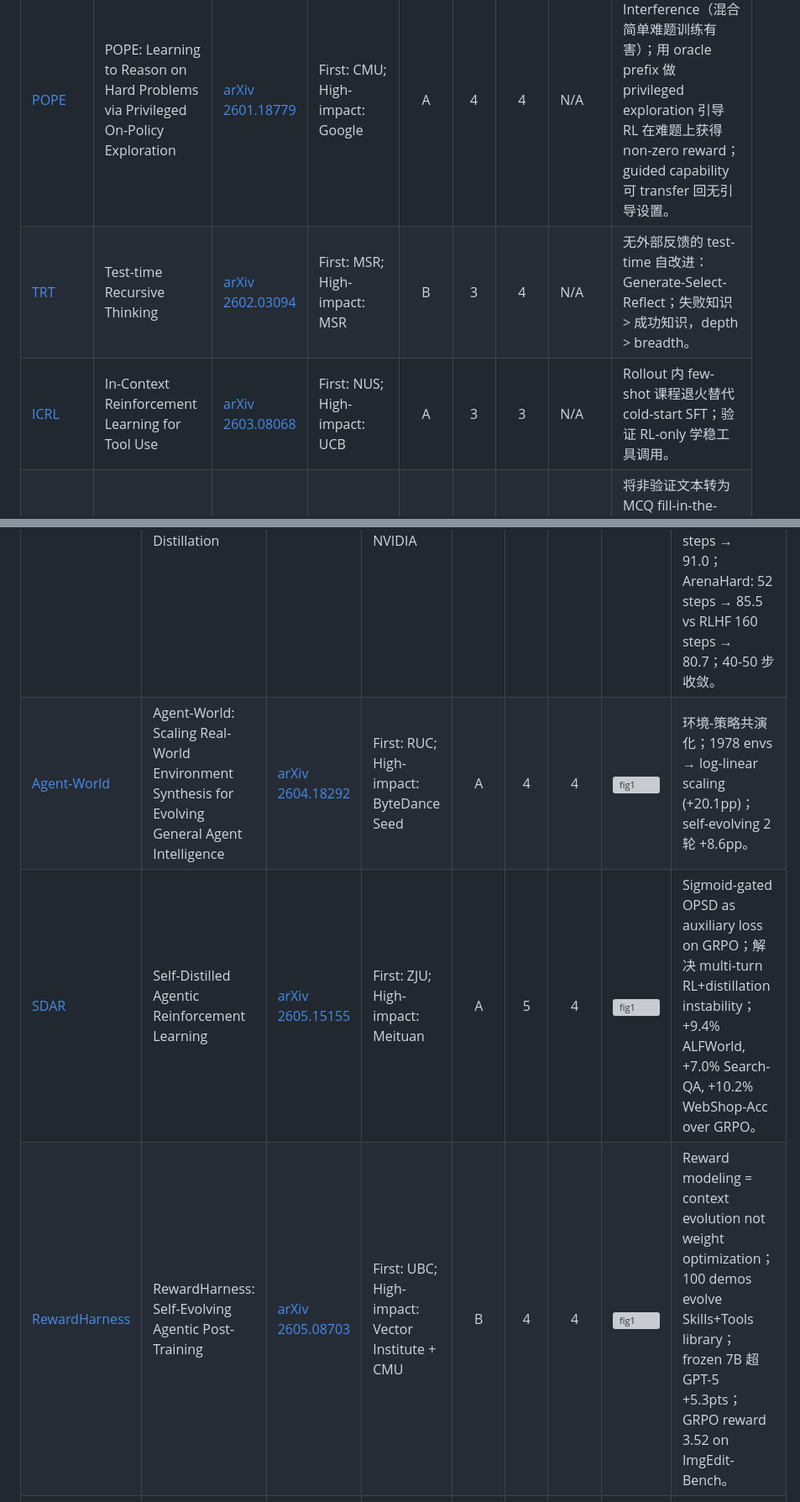
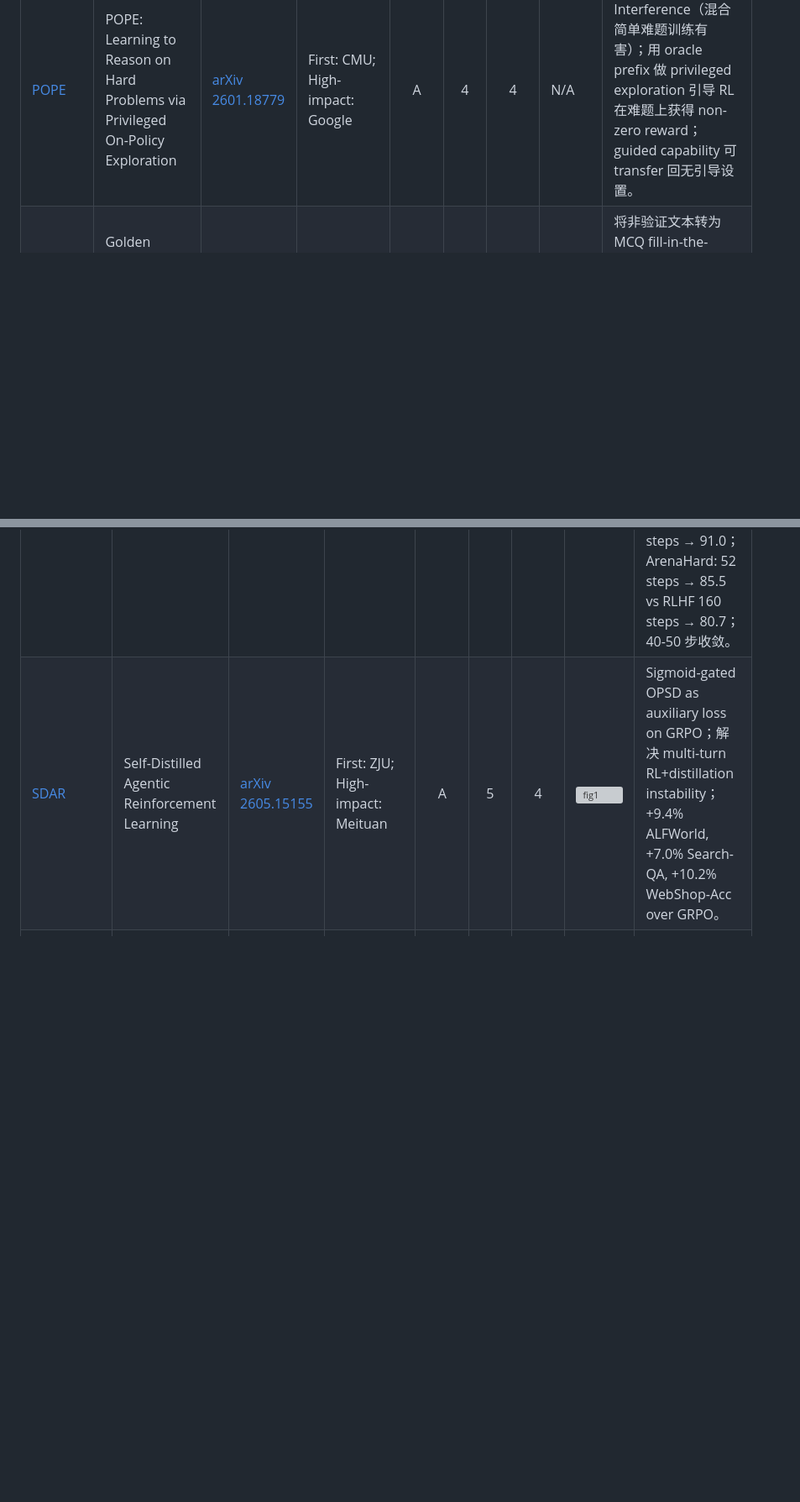
Before and after one commit to syr-cn/Agentic-Paper-Reading, a Markdown page: readinglist/on-policy-distillation.md, 2 parts joined by grey strips. Shown at 84% size. GitHub-like rendering; blank space fills up the shorter version; grey boxes are pictures that could not be loaded.

Commit message:
Clean OPD list: remove Agent-World, RewardHarness, BiCC-RCC, TRT, ICRL (not OPD)

```diff
--- a/readinglist/on-policy-distillation.md
+++ b/readinglist/on-policy-distillation.md
@@ -80,8 +79,6 @@ Forward vs Reverse KL 的选择、稳定性问题、failure mode 分析。
 | Alias (link to note) | Title | Source | Institution | Type | Rel | Qual | Figure 1 | Summary |
 |---|---|---|---|:---:|:---:|:---:|---|---|
 | [POPE](../papers/2026-05-13_opd-survey-notes.md#pope) | POPE: Learning to Reason on Hard Problems via Privileged On-Policy Exploration | [arXiv 2601.18779](https://arxiv.org/abs/2601.18779) | First: CMU; High-impact: Google | A | 4 | 4 | N/A | 发现 Ray Interference（混合简单难题训练有害）；用 oracle prefix 做 privileged exploration 引导 RL 在难题上获得 non-zero reward；guided capability 可 transfer 回无引导设置。 |
-| [TRT](../papers/2026-03-23_trt.md) | Test-time Recursive Thinking | [arXiv 2602.03094](https://arxiv.org/abs/2602.03094) | First: MSR; High-impact: MSR | B | 3 | 4 | N/A | 无外部反馈的 test-time 自改进：Generate-Select-Reflect；失败知识 > 成功知识，depth > breadth。 |
-| [ICRL](../papers/2026-03-12_icrl-tool-use.md) | In-Context Reinforcement Learning for Tool Use | [arXiv 2603.08068](https://arxiv.org/abs/2603.08068) | First: NUS; High-impact: UCB | A | 3 | 3 | N/A | Rollout 内 few-shot 课程退火替代 cold-start SFT；验证 RL-only 学稳工具调用。 |
 | [Golden-Goose](../papers/2026-05-13_opd-survey-notes.md#golden-goose) | Golden Goose: A Simple Trick to Synthesize Unlimited RLVR Tasks from Unverifiable Internet Text | [arXiv 2601.22975](https://arxiv.org/abs/2601.22975) | First: NVIDIA; High-impact: UW (Yejin Choi) | A | 3 | 3 | N/A | 将非验证文本转为 MCQ fill-in-the-middle → GooseReason-0.7M（70% effective rate vs ProRL 25%）；4B+GooseReason 逼近 Qwen3-30B-Instruct。重依赖 GPT-5 合成；MCQ≠生成能力。 |
 
 
@@ -102,9 +99,7 @@ OPD 与 skill learning 的交叉：用 skill 作为 privileged info 做 self-dis
 | Alias (link to note) | Title | Source | Institution | Type | Rel | Qual | Figure 1 | Summary |
 |---|---|---|---|:---:|:---:|:---:|---|---|
 | [Nemotron-Cascade-2](../papers/2026-05-13_opd-survey-notes.md#nemotron) | Nemotron-Cascade 2: Multi-Domain On-Policy Distillation | [arXiv 2603.19220](https://arxiv.org/abs/2603.19220) | First: NVIDIA; High-impact: NVIDIA | A | 4 | 4 | N/A | 30B MoE→3B；MOPD reverse KL token-level advantage + truncated importance weighting；AIME25: 30 steps → 92.0 vs GRPO 25 steps → 91.0；ArenaHard: 52 steps → 85.5 vs RLHF 160 steps → 80.7；40-50 步收敛。 |
-| [Agent-World](../papers/2026-05-13_agent-world.md) | Agent-World: Scaling Real-World Environment Synthesis for Evolving General Agent Intelligence | [arXiv 2604.18292](https://arxiv.org/abs/2604.18292) | First: RUC; High-impact: ByteDance Seed | A | 4 | 4 | ![fig1](https://arxiv.org/html/2604.18292v1/extracted/6291893/figure/agent-world-overview.png) | 环境-策略共演化；1978 envs → log-linear scaling (+20.1pp)；self-evolving 2 轮 +8.6pp。 |
 | [SDAR](../papers/2026-05-16_sdar.md) | Self-Distilled Agentic Reinforcement Learning | [arXiv 2605.15155](https://arxiv.org/abs/2605.15155) | First: ZJU; High-impact: Meituan | A | 5 | 4 | ![fig1](https://arxiv.org/html/2605.15155v1/x1.png) | Sigmoid-gated OPSD as auxiliary loss on GRPO；解决 multi-turn RL+distillation instability；+9.4% ALFWorld, +7.0% Search-QA, +10.2% WebShop-Acc over GRPO。 |
-| [RewardHarness](../papers/2026-05-16_reward-harness.md) | RewardHarness: Self-Evolving Agentic Post-Training | [arXiv 2605.08703](https://arxiv.org/abs/2605.08703) | First: UBC; High-impact: Vector Institute + CMU | B | 4 | 4 | ![fig1](https://arxiv.org/html/2605.08703v1/x1.png) | Reward modeling = context evolution not weight optimization；100 demos evolve Skills+Tools library；frozen 7B 超 GPT-5 +5.3pts；GRPO reward 3.52 on ImgEdit-Bench。 |
 | [RL-Judge-Distill](../papers/2026-04-07_rl-judge-distill.md) | RL-based Knowledge Distillation with LLM-as-a-Judge | [arXiv 2604.02621](https://arxiv.org/abs/2604.02621) | First: N/A; High-impact: N/A | A | 3 | 2 | [Fig.1](https://arxiv.org/html/2604.02621v1/x1.png) | LLM judge 做 reward signal 的 RL 蒸馏；novelty 有限。 |
 
 ### Application Extension
```
Also changed, not shown: other parts of readinglist/on-policy-distillation.md (+0 -1 lines).
